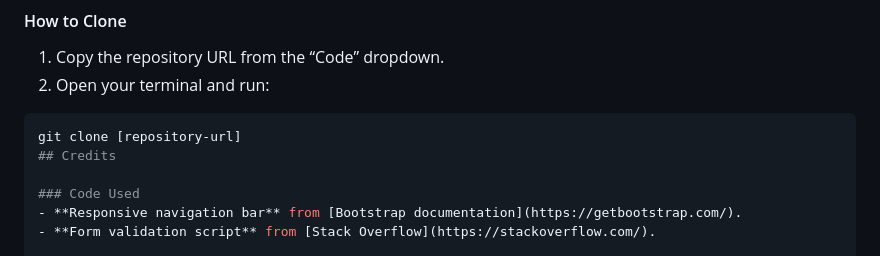
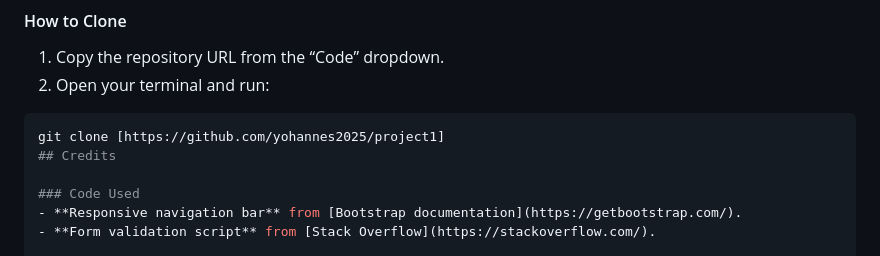
Before and after one commit to yohannes2025/project1, a Markdown page: README.md, the part around the change. Drawn GitHub-style.

````diff
--- a/README.md
+++ b/README.md
@@ -117,7 +117,7 @@ The site is deployed using GitHub Pages. Visit the live site here.
 1. Copy the repository URL from the “Code” dropdown.
 2. Open your terminal and run:
 ```bash
-git clone [repository-url]
+git clone [https://github.com/yohannes2025/project1]
 ## Credits
 
 ### Code Used
````
